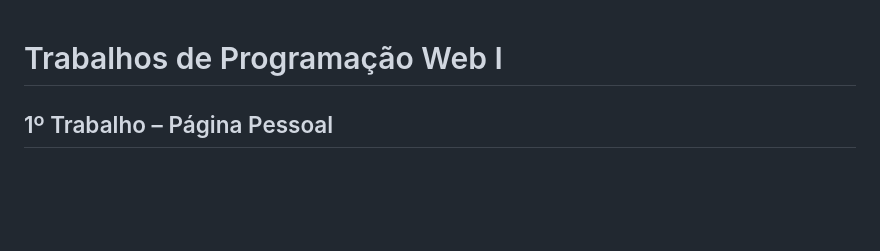
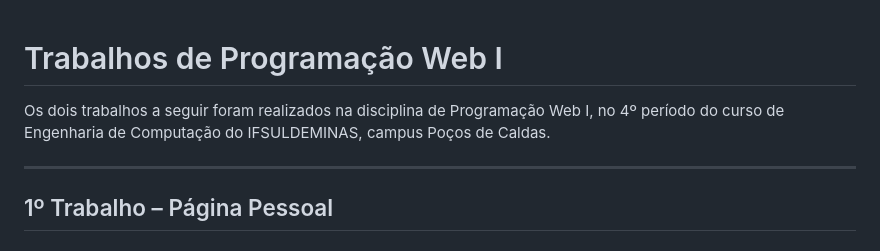
Before and after one commit to alessandro0augusto0/Programacao-Web-I, a Markdown page: README.md, the part around the change. Drawn GitHub-style; blank space fills up the shorter version.

```diff
--- a/README.md
+++ b/README.md
@@ -1,4 +1,8 @@
 # Trabalhos de Programação Web I
+
+Os dois trabalhos a seguir foram realizados na disciplina de Programação Web I, no 4º período do curso de Engenharia de Computação do IFSULDEMINAS, campus Poços de Caldas.
+
+---
 
 ## 1º Trabalho – Página Pessoal
 
```
